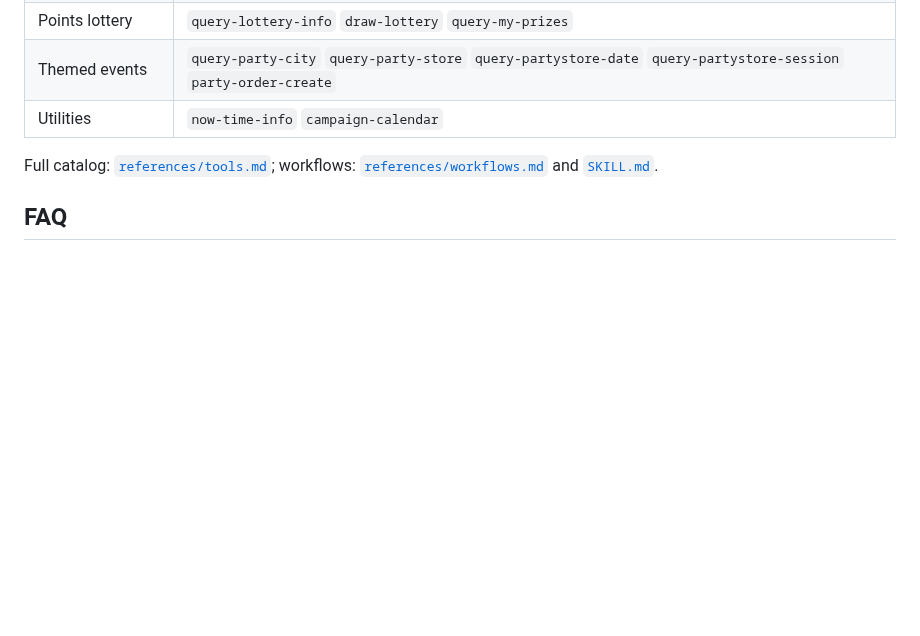
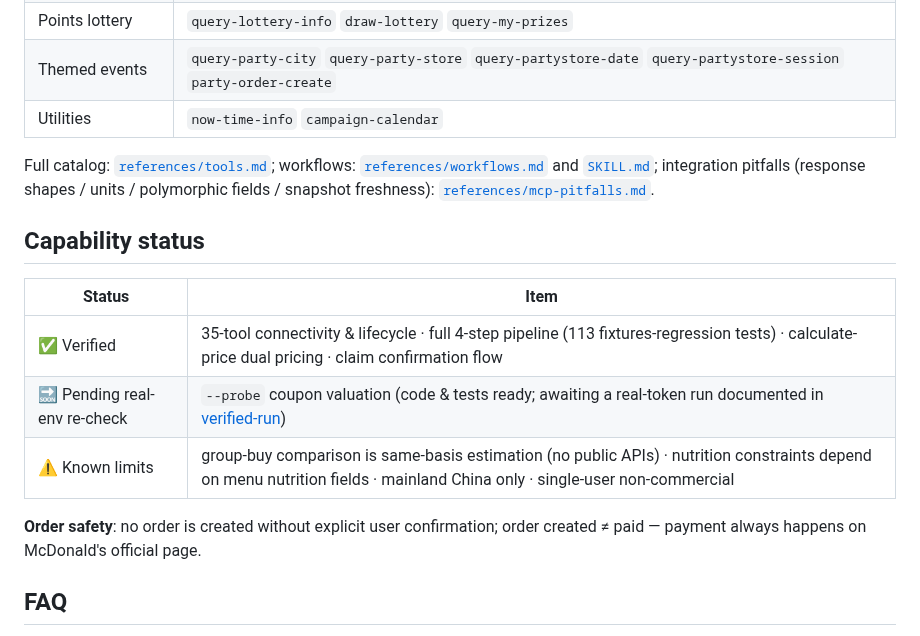
Before and after one commit to yuxinlaile/McD-Saver-MaiMai, a Markdown page: README_EN.md, the part around the change. Drawn GitHub-style; blank space fills up the shorter version.

Commit message:
docs: 吸收增速前五项目亮点——MCP踩坑报告、能力现状三态披露、订单安全声明、味热比替换策略与口味记忆(SKILL)

```diff
--- a/README_EN.md
+++ b/README_EN.md
@@ -223,7 +223,20 @@ never commit it, never let it appear in logs. If leaked, re-apply at open.mcd.cn
 | Utilities | `now-time-info` `campaign-calendar` |
 
 Full catalog: [`references/tools.md`](references/tools.md); workflows:
-[`references/workflows.md`](references/workflows.md) and [`SKILL.md`](SKILL.md).
+[`references/workflows.md`](references/workflows.md) and [`SKILL.md`](SKILL.md);
+integration pitfalls (response shapes / units / polymorphic fields / snapshot
+freshness): [`references/mcp-pitfalls.md`](references/mcp-pitfalls.md).
+
+## Capability status
+
+| Status | Item |
+|---|---|
+| ✅ Verified | 35-tool connectivity & lifecycle · full 4-step pipeline (113 fixtures-regression tests) · calculate-price dual pricing · claim confirmation flow |
+| 🔜 Pending real-env re-check | `--probe` coupon valuation (code & tests ready; awaiting a real-token run documented in [verified-run](examples/verified-run.md)) |
+| ⚠️ Known limits | group-buy comparison is same-basis estimation (no public APIs) · nutrition constraints depend on menu nutrition fields · mainland China only · single-user non-commercial |
+
+**Order safety**: no order is created without explicit user confirmation;
+order created ≠ paid — payment always happens on McDonald's official page.
 
 ## FAQ
 
```
